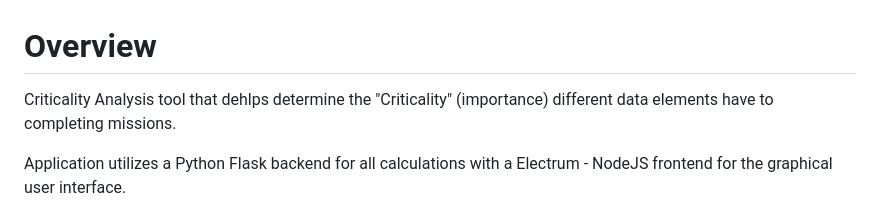
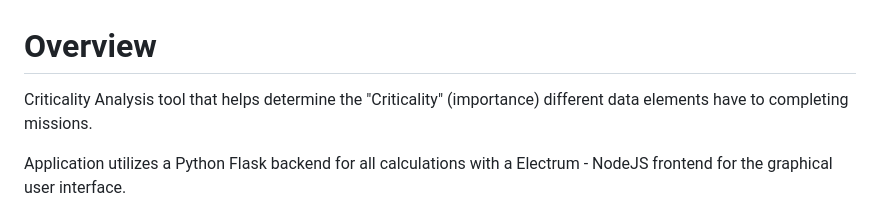
Before and after one commit to stellatechnologies/CriticalityAnalysis, a Markdown page: README.md, the part around the change. Drawn GitHub-style.

```diff
--- a/README.md
+++ b/README.md
@@ -1,5 +1,5 @@
 # Overview
-Criticality Analysis tool that dehlps determine the "Criticality" (importance) different data elements have to completing missions.
+Criticality Analysis tool that helps determine the "Criticality" (importance) different data elements have to completing missions.
 
 Application utilizes a Python Flask backend for all calculations with a Electrum - NodeJS frontend for the graphical user interface.
 
```
